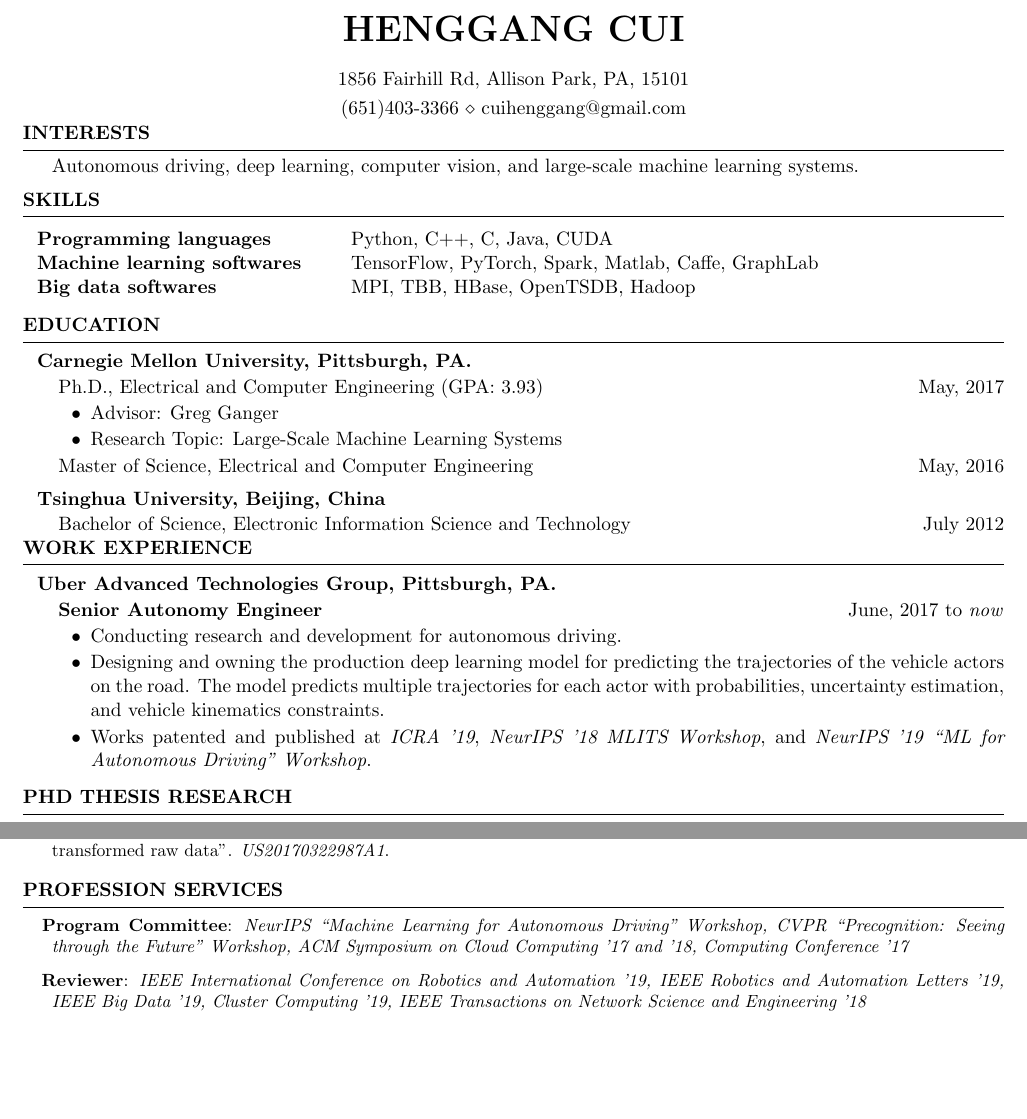
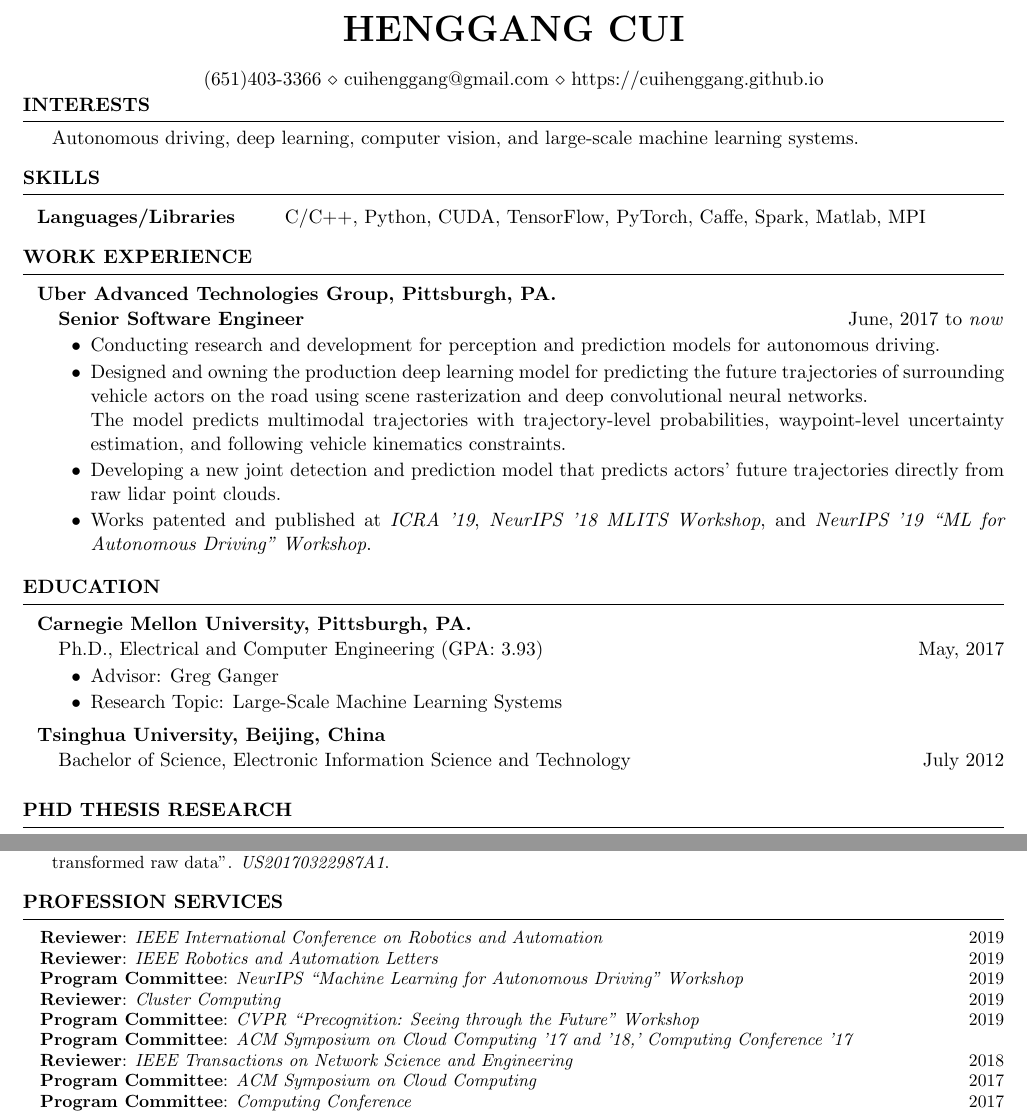
Before and after one commit to cuihenggang/cuihenggang.github.io, a LaTeX CV (resume/cui-resume.tex): two parts of pages 1 and 2 of 2, joined at a grey line, cut so that both start at the same text, the shorter picture padded with empty space. Compiled offline with pdfLaTeX.

Commit message:
Tweak the work experience part of the resume

```diff
--- a/resume/cui-resume.tex
+++ b/resume/cui-resume.tex
@@ -28,9 +28,9 @@
 \newcommand{\tab}[1]{\hspace{.2667\textwidth}\rlap{#1}}
 \newcommand{\itab}[1]{\hspace{0em}\rlap{#1}}
 \name{HENGGANG CUI} % Your name
-\address{1856 Fairhill Rd, Allison Park, PA, 15101} % Your address
+%\address{1856 Fairhill Rd, Allison Park, PA, 15101} % Your address
 %\address{123 Pleasant Lane \\ City, State 12345} % Your secondary addess (optional)
-\address{(651)403-3366 \\ cuihenggang@gmail.com}  % Your phone number and email
+\address{(651)403-3366 \\ cuihenggang@gmail.com \\ https://cuihenggang.github.io}  % Your phone number and email
 
 \begin{document}
 
@@ -56,7 +56,7 @@
 \item[] Autonomous driving, deep learning, computer vision, and large-scale machine learning systems.
 
 \end{rSection}
-\vspace{-.1in}
+\vspace{-.05in}
 
 %----------------------------------------------------------------------------------------
 %	TECHNICAL STRENGTHS SECTION
@@ -65,12 +65,28 @@
 \begin{rSection}{SKILLS}
 
 \begin{tabular}{ @{} >{\bfseries}l @{\hspace{6ex}} l }
-\hspace{-1em} Programming languages & Python, C$+$$+$, C, Java, CUDA\\
-\hspace{-1em} Machine learning softwares & TensorFlow, PyTorch, Spark, Matlab, Caffe, GraphLab\\
-\hspace{-1em} Big data softwares & MPI, TBB, HBase, OpenTSDB, Hadoop\\
+\hspace{-1em} Languages/Libraries & C/C$+$$+$, Python, CUDA, TensorFlow, PyTorch, Caffe, Spark, Matlab, MPI\\
 \end{tabular}
 \end{rSection}
 \vspace{-.05in}
+
+%----------------------------------------------------------------------------------------
+%   WORK EXPERIENCE SECTION
+%----------------------------------------------------------------------------------------
+
+\begin{rSection}{WORK EXPERIENCE}
+
+\begin{rSubsection}{\hspace{-1em} Uber Advanced Technologies Group, Pittsburgh, PA.}{}{}{}
+\vspace{-0.3em}
+\item[] \hspace{-2em} {\bf Senior Software Engineer} \hfill June, 2017 to \emph{now}
+\item Conducting research and development for perception and prediction models for autonomous driving.
+\item Designed and owning the production deep learning model for predicting the future trajectories of surrounding vehicle actors on the road using scene rasterization and deep convolutional neural networks.\\
+The model predicts multimodal trajectories with trajectory-level probabilities, waypoint-level uncertainty estimation, and following vehicle kinematics constraints.
+\item Developing a new joint detection and prediction model that predicts actors' future trajectories directly from raw lidar point clouds.
+\item Works patented and published at \emph{ICRA '19}, \emph{NeurIPS '18 MLITS Workshop}, and \emph{NeurIPS '19 ``ML for Autonomous Driving'' Workshop}.
+\end{rSubsection}
+\end{rSection}
+\vspace{-.1in}
 
 \begin{rSection}{Education}
 
@@ -79,7 +95,7 @@
 \item[] \hspace{-2em} Ph.D., Electrical and Computer Engineering (GPA: 3.93) \hfill May, 2017
 \item Advisor: Greg Ganger
 \item Research Topic: Large-Scale Machine Learning Systems
-\item[] \hspace{-2em} Master of Science, Electrical and Computer Engineering \hfill May, 2016
+% \item[] \hspace{-2em} Master of Science, Electrical and Computer Engineering \hfill May, 2016
 \end{rSubsection}
 \vspace{-.1in}
 
@@ -87,26 +103,9 @@
 \vspace{-0.3em}
 \item[] \hspace{-2em} Bachelor of Science, Electronic Information Science and Technology \hfill July 2012
 \end{rSubsection}
-\vspace{-.1in}
 
 \end{rSection}
-\vspace{-.15in}
-
-%----------------------------------------------------------------------------------------
-%	WORK EXPERIENCE SECTION
-%----------------------------------------------------------------------------------------
-
-\begin{rSection}{WORK EXPERIENCE}
-
-\begin{rSubsection}{\hspace{-1em} Uber Advanced Technologies Group, Pittsburgh, PA.}{}{}{}
-\vspace{-0.3em}
-\item[] \hspace{-2em} {\bf Senior Autonomy Engineer} \hfill June, 2017 to \emph{now}
-\item Conducting research and development for autonomous driving.
-\item Designing and owning the production deep learning model for predicting the trajectories of the vehicle actors on the road. The model predicts multiple trajectories for each actor with probabilities, uncertainty estimation, and vehicle kinematics constraints.
-\item Works patented and published at \emph{ICRA '19}, \emph{NeurIPS '18 MLITS Workshop}, and \emph{NeurIPS '19 ``ML for Autonomous Driving'' Workshop}.
-\end{rSubsection}
-\end{rSection}
-\vspace{-.15in}
+\vspace{-.05in}
 
 \begin{rSection}{PHD THESIS RESEARCH}
 
@@ -299,32 +298,35 @@
 
 \small{
 
-\hspace{-1em} \textbf{Program Committee}: \emph{NeurIPS ``Machine Learning for Autonomous Driving'' Workshop, CVPR ``Precognition: Seeing through the Future'' Workshop, ACM Symposium on Cloud Computing '17 and '18, Computing Conference '17}
+% \hspace{-1em} \textbf{Program Committee}: \emph{NeurIPS ``Machine Learning for Autonomous Driving'' Workshop, CVPR ``Precognition: Seeing through the Future'' Workshop, ACM Symposium on Cloud Computing '17 and '18, Computing Conference '17}
 
-\hspace{-1em} \textbf{Reviewer}: \emph{IEEE International Conference on Robotics and Automation '19, IEEE Robotics and Automation Letters '19, IEEE Big Data '19, Cluster Computing '19, IEEE Transactions on Network Science and Engineering '18}
+% \hspace{-1em} \textbf{Reviewer}: \emph{IEEE International Conference on Robotics and Automation '19, IEEE Robotics and Automation Letters '19, IEEE Big Data '19, Cluster Computing '19, IEEE Transactions on Network Science and Engineering '18}
 
-% \hspace{-1em} \textbf{Reviewer}: \emph{IEEE Robotics and Automation Letters} \hfill {2019}
+\hspace{-1em} \textbf{Reviewer}: \emph{IEEE International Conference on Robotics and Automation} \hfill {2019}
 
-% \vspace{-.1in}
-% \hspace{-1em} \textbf{Program Committee}: \emph{NeurIPS ``Machine Learning for Autonomous Driving'' Workshop} \hfill {2019}
+\vspace{-.1in}
+\hspace{-1em} \textbf{Reviewer}: \emph{IEEE Robotics and Automation Letters} \hfill {2019}
 
-% \vspace{-.1in}
-% \hspace{-1em} \textbf{Reviewer}: \emph{Cluster Computing} \hfill {2019}
+\vspace{-.1in}
+\hspace{-1em} \textbf{Program Committee}: \emph{NeurIPS ``Machine Learning for Autonomous Driving'' Workshop} \hfill {2019}
 
-% \vspace{-.1in}
-% \hspace{-1em} \textbf{Program Committee}: \emph{CVPR ``Precognition: Seeing through the Future'' Workshop} \hfill {2019}
+\vspace{-.1in}
+\hspace{-1em} \textbf{Reviewer}: \emph{Cluster Computing} \hfill {2019}
 
-% \vspace{-.1in}
-% \hspace{-1em} \textbf{Program Committee}: \emph{ACM Symposium on Cloud Computing '17 and '18,' Computing Conference '17}
+\vspace{-.1in}
+\hspace{-1em} \textbf{Program Committee}: \emph{CVPR ``Precognition: Seeing through the Future'' Workshop} \hfill {2019}
 
-% \vspace{-.1in}
-% \hspace{-1em} \textbf{Reviewer}: \emph{IEEE Transactions on Network Science and Engineering} \hfill {2018}
+\vspace{-.1in}
+\hspace{-1em} \textbf{Program Committee}: \emph{ACM Symposium on Cloud Computing '17 and '18,' Computing Conference '17}
 
-% \vspace{-.1in}
-% \hspace{-1em} \textbf{Program Committee}: \emph{ACM Symposium on Cloud Computing} \hfill {2017}
+\vspace{-.1in}
+\hspace{-1em} \textbf{Reviewer}: \emph{IEEE Transactions on Network Science and Engineering} \hfill {2018}
 
-% \vspace{-.1in}
-% \hspace{-1em} \textbf{Program Committee}: \emph{Computing Conference} \hfill {2017}
+\vspace{-.1in}
+\hspace{-1em} \textbf{Program Committee}: \emph{ACM Symposium on Cloud Computing} \hfill {2017}
+
+\vspace{-.1in}
+\hspace{-1em} \textbf{Program Committee}: \emph{Computing Conference} \hfill {2017}
 
 }
 
```
Also changed, not shown: resume/cui-resume.pdf, resume/cui-resume.tex (2 more changed lines).
